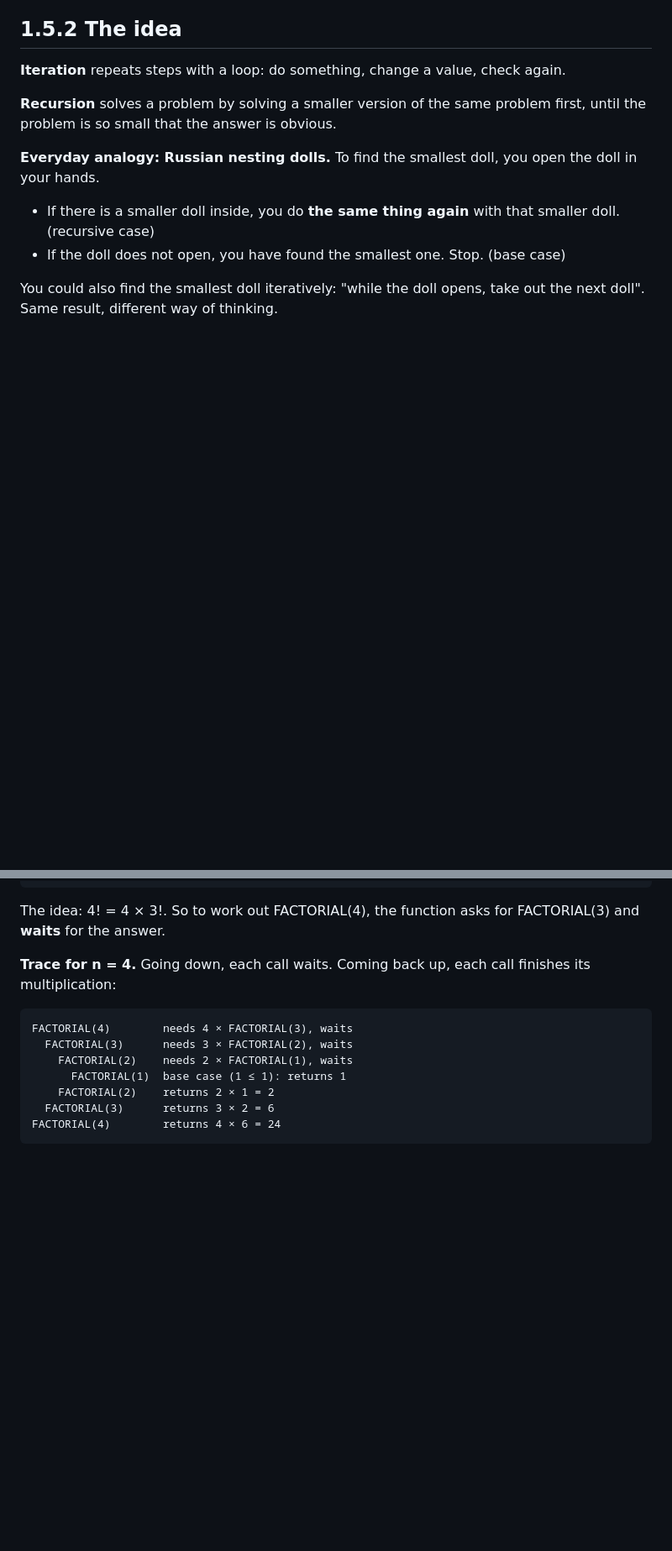
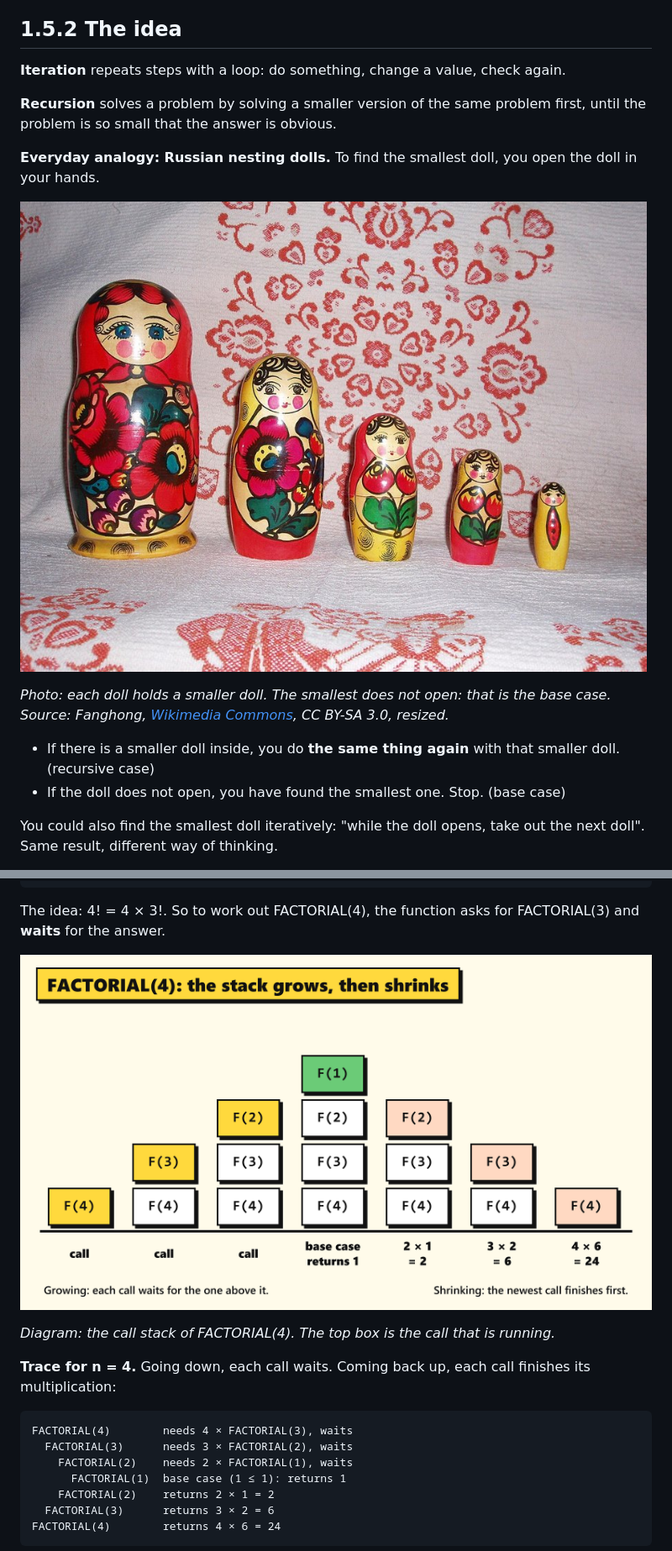
Before and after one commit to MyBoyAKS/CS-AI, a Markdown page: content/01_algorithms/1.5_iteration-vs-recursion.md, 2 parts joined by grey strips. Shown at 84% size. Drawn GitHub-style; pictures changed too: assets/diagrams/1.5_call-stack_1.png (added), assets/photos/1.5_nesting-dolls.jpg (added); blank space fills up the shorter version.

Commit message:
Chapter 1.5: new pictures
Author: Derren (chapter owner). Uploaded by Kenzie because of the 28 Nov deadline.

````diff
--- a/content/01_algorithms/1.5_iteration-vs-recursion.md
+++ b/content/01_algorithms/1.5_iteration-vs-recursion.md
@@ -54,6 +54,10 @@ For problems like these, there is a second way to repeat work: **recursion**. Kn
 **Recursion** solves a problem by solving a smaller version of the same problem first, until the problem is so small that the answer is obvious.
 
 **Everyday analogy: Russian nesting dolls.** To find the smallest doll, you open the doll in your hands.
+
+![Five Russian nesting dolls from large to small](../../assets/photos/1.5_nesting-dolls.jpg)
+
+*Photo: each doll holds a smaller doll. The smallest does not open: that is the base case. Source: Fanghong, [Wikimedia Commons](https://commons.wikimedia.org/wiki/File:Russian-Matroshka.jpg), CC BY-SA 3.0, resized.*
 
 - If there is a smaller doll inside, you do **the same thing again** with that smaller doll. (recursive case)
 - If the doll does not open, you have found the smallest one. Stop. (base case)
@@ -196,6 +200,10 @@ FACTORIAL(n)
 ```
 
 The idea: 4! = 4 × 3!. So to work out FACTORIAL(4), the function asks for FACTORIAL(3) and **waits** for the answer.
+
+![The call stack of FACTORIAL(4) grows to four calls and shrinks while the results 1, 2, 6, 24 are returned](../../assets/diagrams/1.5_call-stack_1.png)
+
+*Diagram: the call stack of FACTORIAL(4). The top box is the call that is running.*
 
 **Trace for n = 4.** Going down, each call waits. Coming back up, each call finishes its multiplication:
 
````
